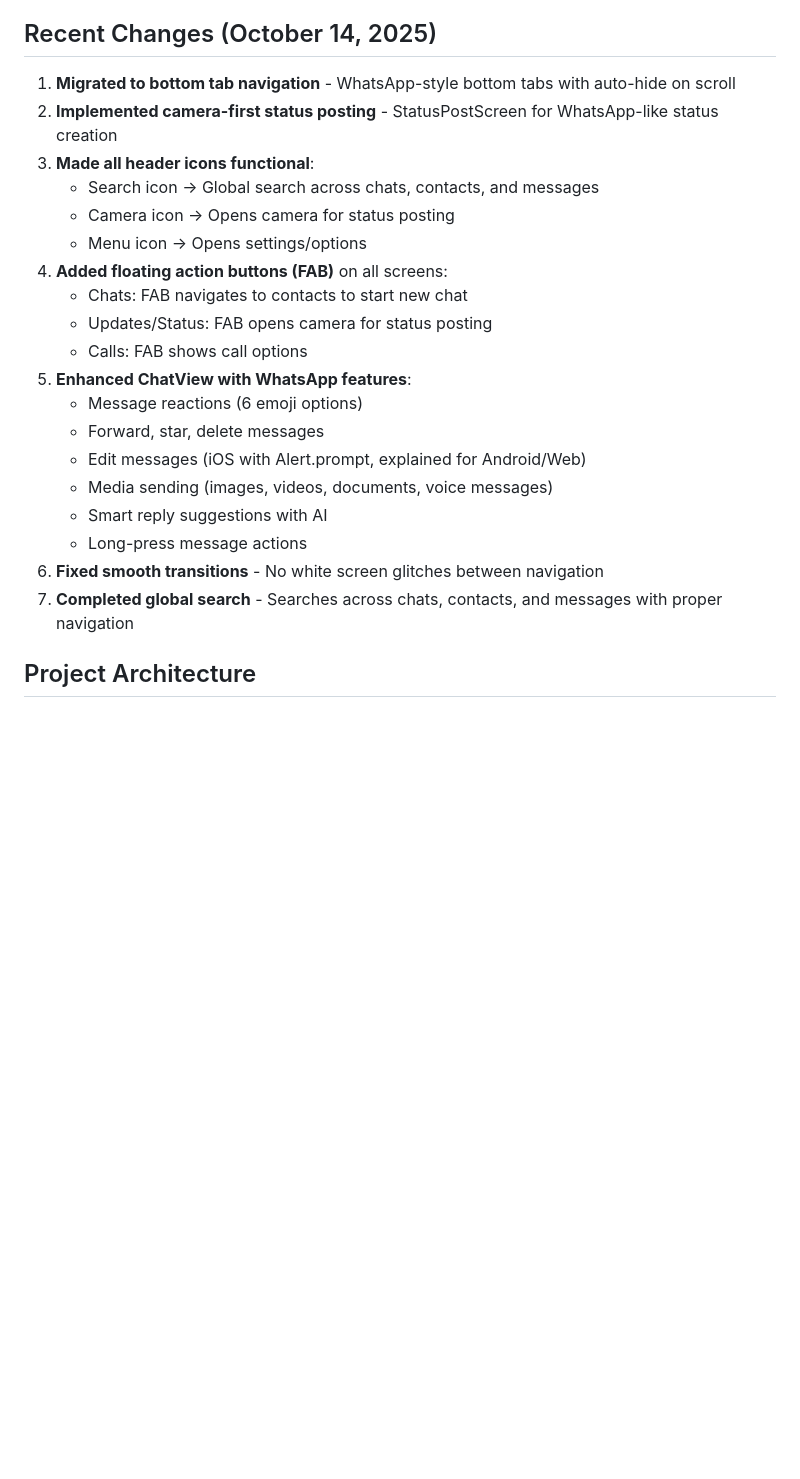
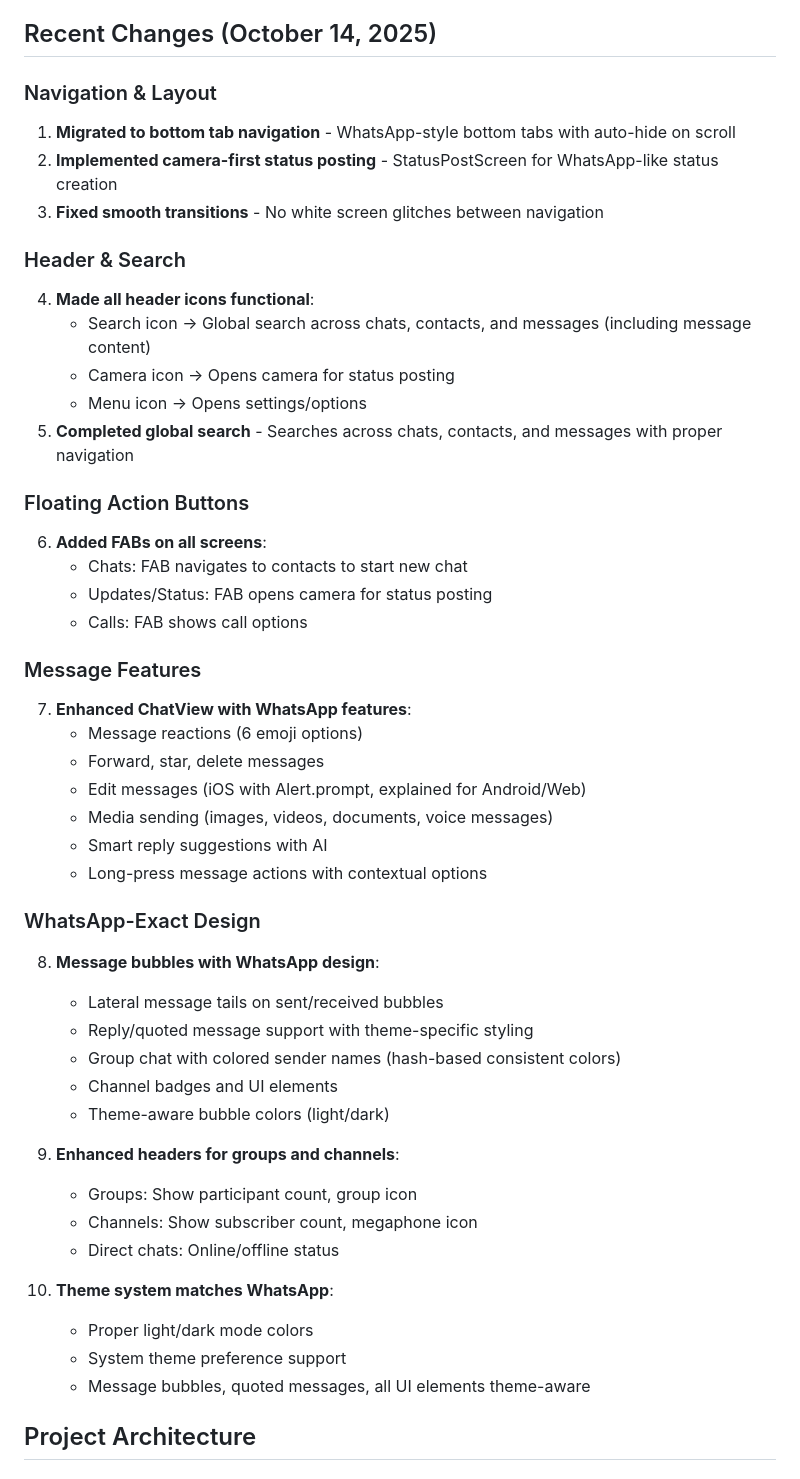
Before and after one commit to Connexa-bot/ConnexaBotApp, a Markdown page: replit.md, the part around one of its changes. GitHub-like rendering; blank space fills up the shorter version.

```diff
--- a/replit.md
+++ b/replit.md
@@ -12,25 +12,51 @@ A React Native Expo application that provides a WhatsApp-like interface for mana
 - **API Integration**: Complete backend integration with all endpoints
 
 ## Recent Changes (October 14, 2025)
+
+### Navigation & Layout
 1. **Migrated to bottom tab navigation** - WhatsApp-style bottom tabs with auto-hide on scroll
 2. **Implemented camera-first status posting** - StatusPostScreen for WhatsApp-like status creation
-3. **Made all header icons functional**:
-   - Search icon → Global search across chats, contacts, and messages
+3. **Fixed smooth transitions** - No white screen glitches between navigation
+
+### Header & Search
+4. **Made all header icons functional**:
+   - Search icon → Global search across chats, contacts, and messages (including message content)
    - Camera icon → Opens camera for status posting
    - Menu icon → Opens settings/options
-4. **Added floating action buttons (FAB)** on all screens:
+5. **Completed global search** - Searches across chats, contacts, and messages with proper navigation
+
+### Floating Action Buttons
+6. **Added FABs on all screens**:
    - Chats: FAB navigates to contacts to start new chat
    - Updates/Status: FAB opens camera for status posting
    - Calls: FAB shows call options
-5. **Enhanced ChatView with WhatsApp features**:
+
+### Message Features
+7. **Enhanced ChatView with WhatsApp features**:
    - Message reactions (6 emoji options)
    - Forward, star, delete messages
    - Edit messages (iOS with Alert.prompt, explained for Android/Web)
    - Media sending (images, videos, documents, voice messages)
    - Smart reply suggestions with AI
-   - Long-press message actions
-6. **Fixed smooth transitions** - No white screen glitches between navigation
-7. **Completed global search** - Searches across chats, contacts, and messages with proper navigation
+   - Long-press message actions with contextual options
+
+### WhatsApp-Exact Design
+8. **Message bubbles with WhatsApp design**:
+   - Lateral message tails on sent/received bubbles
+   - Reply/quoted message support with theme-specific styling
+   - Group chat with colored sender names (hash-based consistent colors)
+   - Channel badges and UI elements
+   - Theme-aware bubble colors (light/dark)
+
+9. **Enhanced headers for groups and channels**:
+   - Groups: Show participant count, group icon
+   - Channels: Show subscriber count, megaphone icon
+   - Direct chats: Online/offline status
+
+10. **Theme system matches WhatsApp**:
+    - Proper light/dark mode colors
+    - System theme preference support
+    - Message bubbles, quoted messages, all UI elements theme-aware
 
 ## Project Architecture
 
```
Also changed, not shown: other parts of replit.md (+43 -16 lines).
